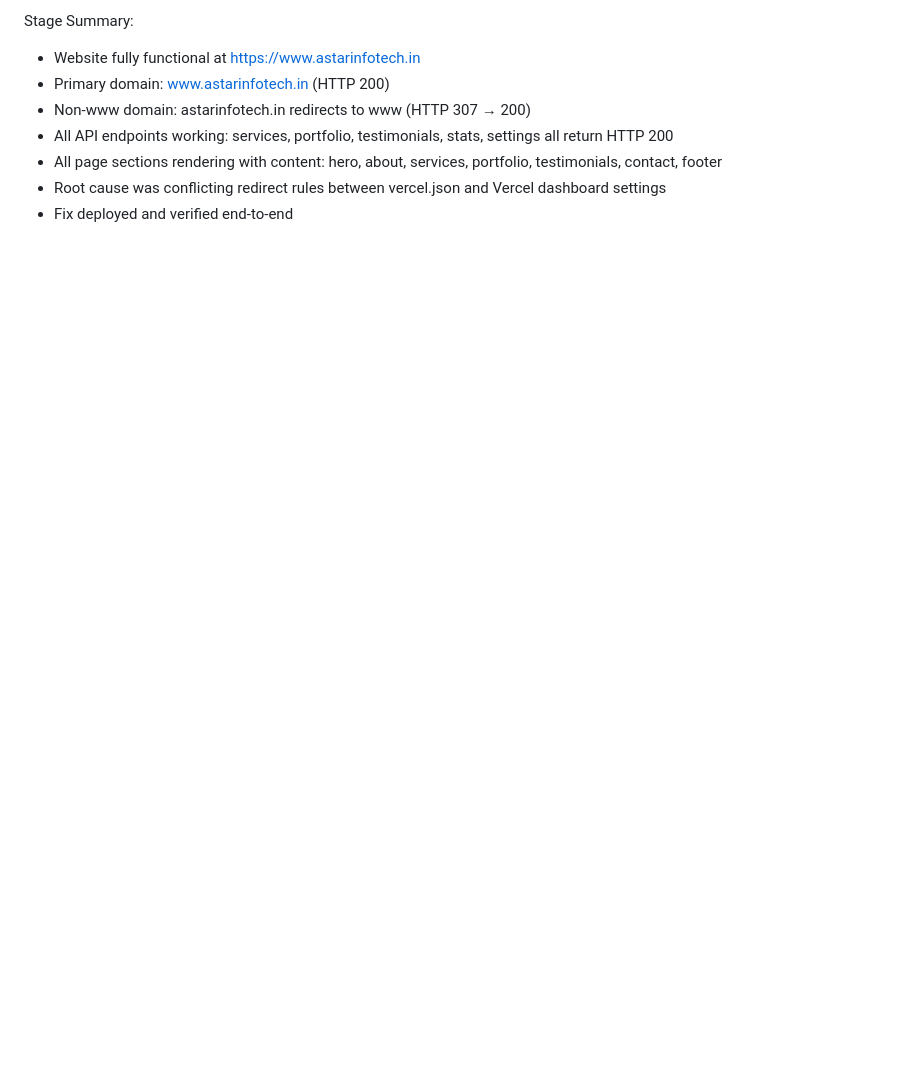
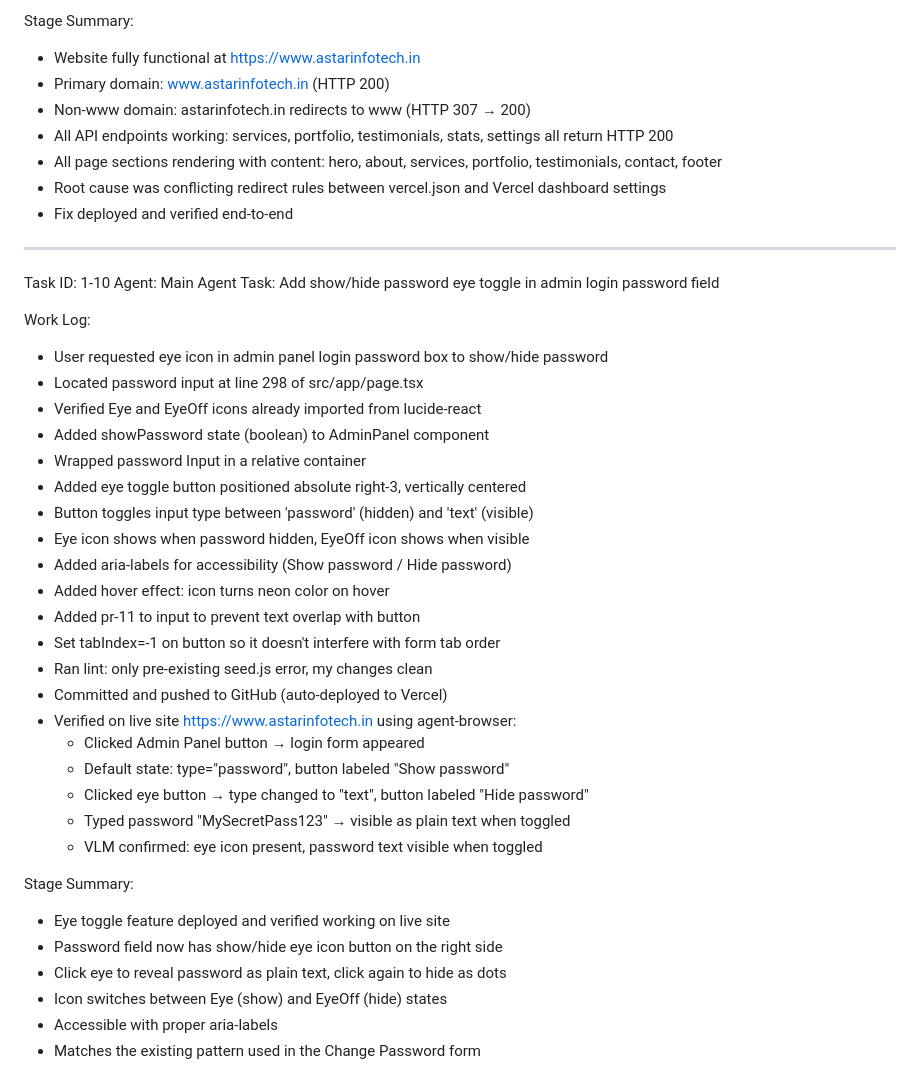
Before and after one commit to karansingh-hash/astar-infotech, a Markdown page: worklog.md, the part around the change. Drawn GitHub-style; blank space fills up the shorter version.

Commit message:
8f66f6f3-b11b-4617-9303-13b323c12be2

```diff
--- a/worklog.md
+++ b/worklog.md
@@ -426,3 +426,38 @@ Stage Summary:
 - All page sections rendering with content: hero, about, services, portfolio, testimonials, contact, footer
 - Root cause was conflicting redirect rules between vercel.json and Vercel dashboard settings
 - Fix deployed and verified end-to-end
+
+---
+Task ID: 1-10
+Agent: Main Agent
+Task: Add show/hide password eye toggle in admin login password field
+
+Work Log:
+- User requested eye icon in admin panel login password box to show/hide password
+- Located password input at line 298 of src/app/page.tsx
+- Verified Eye and EyeOff icons already imported from lucide-react
+- Added showPassword state (boolean) to AdminPanel component
+- Wrapped password Input in a relative container
+- Added eye toggle button positioned absolute right-3, vertically centered
+- Button toggles input type between 'password' (hidden) and 'text' (visible)
+- Eye icon shows when password hidden, EyeOff icon shows when visible
+- Added aria-labels for accessibility (Show password / Hide password)
+- Added hover effect: icon turns neon color on hover
+- Added pr-11 to input to prevent text overlap with button
+- Set tabIndex=-1 on button so it doesn't interfere with form tab order
+- Ran lint: only pre-existing seed.js error, my changes clean
+- Committed and pushed to GitHub (auto-deployed to Vercel)
+- Verified on live site https://www.astarinfotech.in using agent-browser:
+  - Clicked Admin Panel button → login form appeared
+  - Default state: type="password", button labeled "Show password"
+  - Clicked eye button → type changed to "text", button labeled "Hide password"
+  - Typed password "MySecretPass123" → visible as plain text when toggled
+  - VLM confirmed: eye icon present, password text visible when toggled
+
+Stage Summary:
+- Eye toggle feature deployed and verified working on live site
+- Password field now has show/hide eye icon button on the right side
+- Click eye to reveal password as plain text, click again to hide as dots
+- Icon switches between Eye (show) and EyeOff (hide) states
+- Accessible with proper aria-labels
+- Matches the existing pattern used in the Change Password form
```
